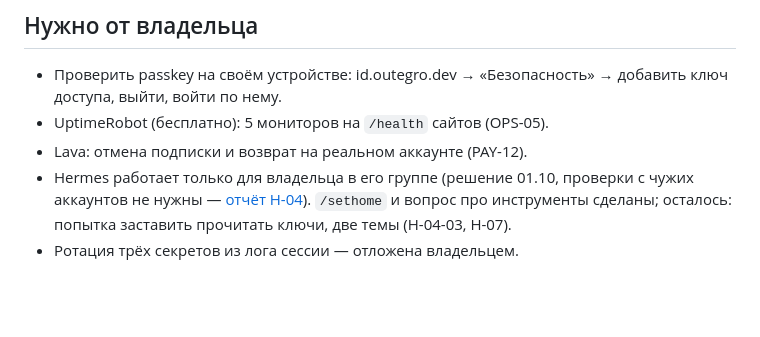
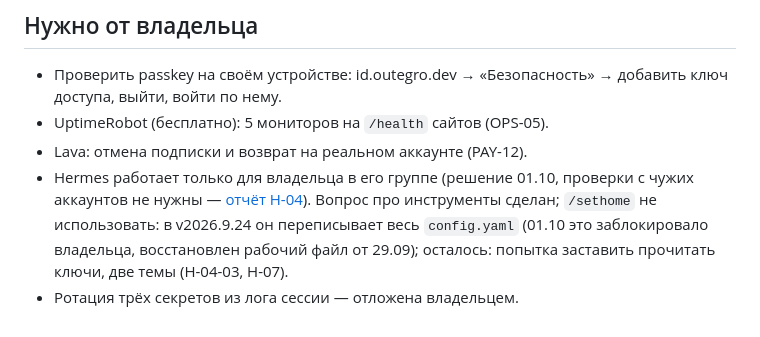
Before and after one commit to outegro-dev/platform, a Markdown page: docs/00-start-here/handoff.md, the part around the change. Rendered like a GitHub page; blank space fills up the shorter version.

Commit message:
docs(hermes): /sethome rewrites the config; restored the last good one

```diff
--- a/docs/00-start-here/handoff.md
+++ b/docs/00-start-here/handoff.md
@@ -80,5 +80,5 @@
 - Проверить passkey на своём устройстве: id.outegro.dev → «Безопасность» → добавить ключ доступа, выйти, войти по нему.
 - UptimeRobot (бесплатно): 5 мониторов на `/health` сайтов (OPS-05).
 - Lava: отмена подписки и возврат на реальном аккаунте (PAY-12).
-- Hermes работает только для владельца в его группе (решение 01.10, проверки с чужих аккаунтов не нужны — [отчёт H-04](../09-evidence/H-04/20261001-0530-prod/report.md)). `/sethome` и вопрос про инструменты сделаны; осталось: попытка заставить прочитать ключи, две темы (H-04-03, H-07).
+- Hermes работает только для владельца в его группе (решение 01.10, проверки с чужих аккаунтов не нужны — [отчёт H-04](../09-evidence/H-04/20261001-0530-prod/report.md)). Вопрос про инструменты сделан; `/sethome` не использовать: в v2026.9.24 он переписывает весь `config.yaml` (01.10 это заблокировало владельца, восстановлен рабочий файл от 29.09); осталось: попытка заставить прочитать ключи, две темы (H-04-03, H-07).
 - Ротация трёх секретов из лога сессии — отложена владельцем.
```
Also changed, not shown: 1 other file.
